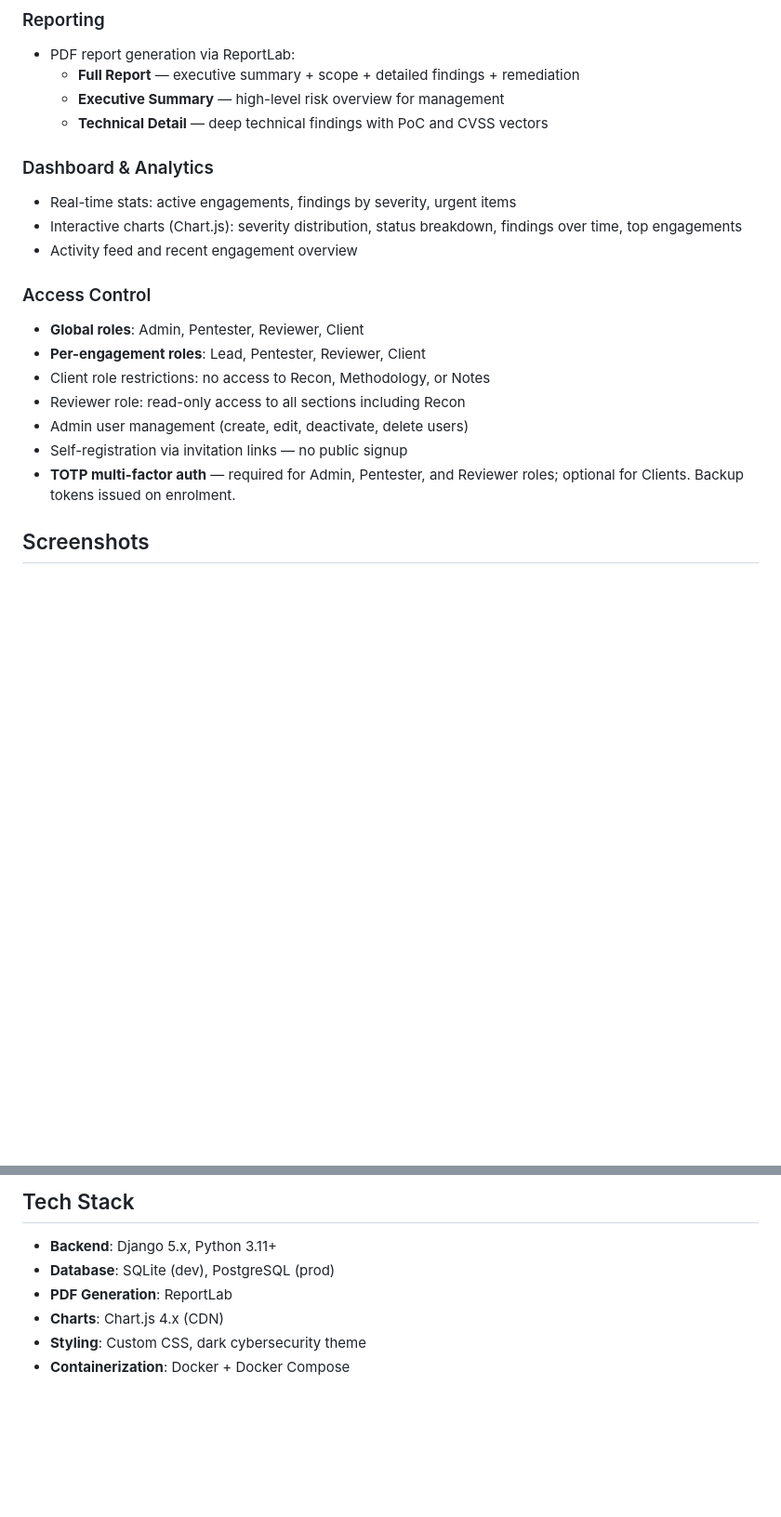
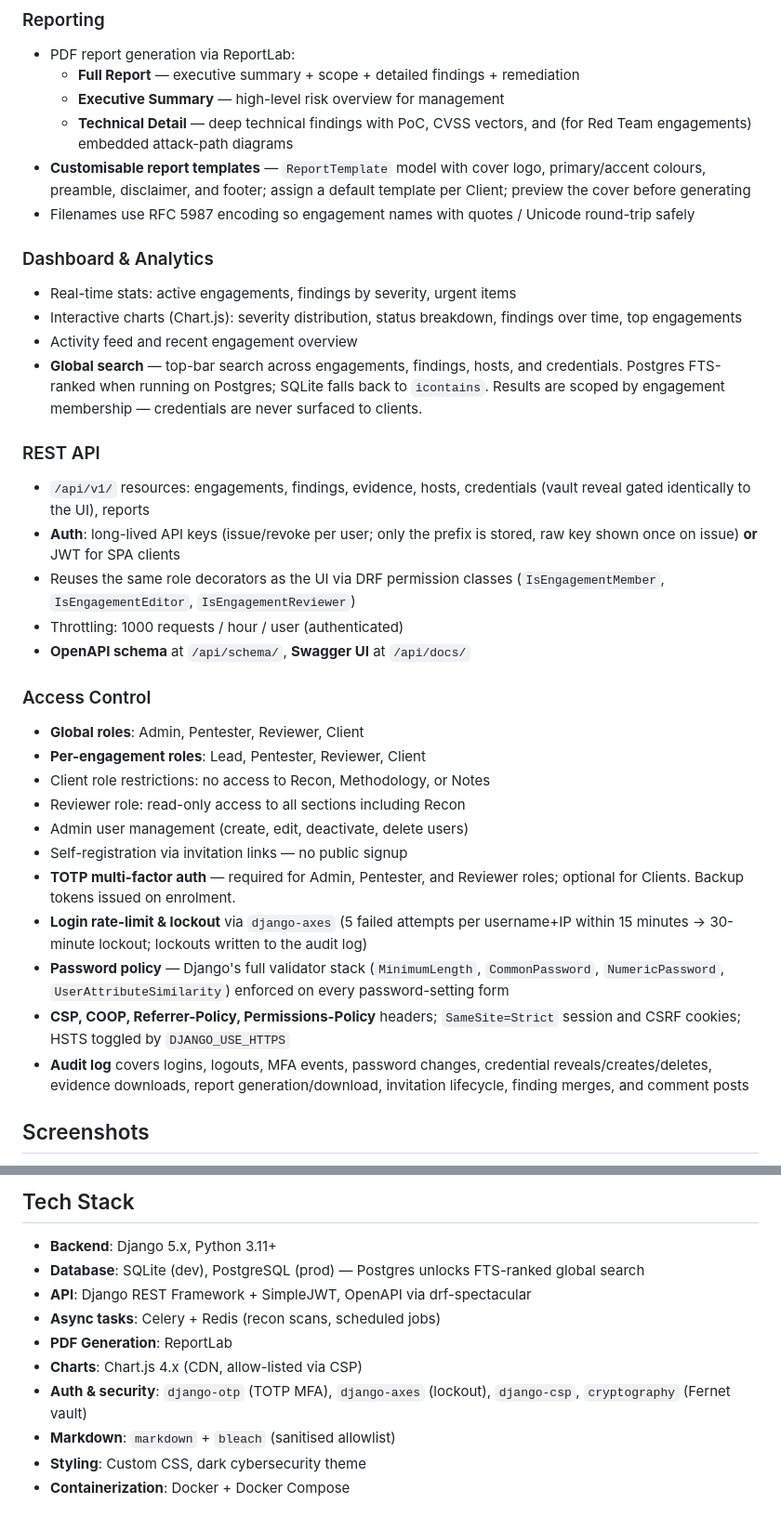
Before and after one commit to jawad-salem/Vulnex, a Markdown page: README.md, 2 parts joined by grey strips. Shown at 93% size. GitHub-like rendering; blank space fills up the shorter version.

```diff
--- a/README.md
+++ b/README.md
@@ -64,12 +87,22 @@ Most open-source tools in this space are one slice: reporting (Dradis, PwnDoc) o
 - PDF report generation via ReportLab:
   - **Full Report** — executive summary + scope + detailed findings + remediation
   - **Executive Summary** — high-level risk overview for management
-  - **Technical Detail** — deep technical findings with PoC and CVSS vectors
+  - **Technical Detail** — deep technical findings with PoC, CVSS vectors, and (for Red Team engagements) embedded attack-path diagrams
+- **Customisable report templates** — `ReportTemplate` model with cover logo, primary/accent colours, preamble, disclaimer, and footer; assign a default template per Client; preview the cover before generating
+- Filenames use RFC 5987 encoding so engagement names with quotes / Unicode round-trip safely
 
 ### Dashboard & Analytics
 - Real-time stats: active engagements, findings by severity, urgent items
 - Interactive charts (Chart.js): severity distribution, status breakdown, findings over time, top engagements
 - Activity feed and recent engagement overview
+- **Global search** — top-bar search across engagements, findings, hosts, and credentials. Postgres FTS-ranked when running on Postgres; SQLite falls back to `icontains`. Results are scoped by engagement membership — credentials are never surfaced to clients.
+
+### REST API
+- `/api/v1/` resources: engagements, findings, evidence, hosts, credentials (vault reveal gated identically to the UI), reports
+- **Auth**: long-lived API keys (issue/revoke per user; only the prefix is stored, raw key shown once on issue) **or** JWT for SPA clients
+- Reuses the same role decorators as the UI via DRF permission classes (`IsEngagementMember`, `IsEngagementEditor`, `IsEngagementReviewer`)
+- Throttling: 1000 requests / hour / user (authenticated)
+- **OpenAPI schema** at `/api/schema/`, **Swagger UI** at `/api/docs/`
 
 ### Access Control
 - **Global roles**: Admin, Pentester, Reviewer, Client
@@ -79,6 +112,10 @@ Most open-source tools in this space are one slice: reporting (Dradis, PwnDoc) o
 - Admin user management (create, edit, deactivate, delete users)
 - Self-registration via invitation links — no public signup
 - **TOTP multi-factor auth** — required for Admin, Pentester, and Reviewer roles; optional for Clients. Backup tokens issued on enrolment.
+- **Login rate-limit & lockout** via `django-axes` (5 failed attempts per username+IP within 15 minutes → 30-minute lockout; lockouts written to the audit log)
+- **Password policy** — Django's full validator stack (`MinimumLength`, `CommonPassword`, `NumericPassword`, `UserAttributeSimilarity`) enforced on every password-setting form
+- **CSP, COOP, Referrer-Policy, Permissions-Policy** headers; `SameSite=Strict` session and CSRF cookies; HSTS toggled by `DJANGO_USE_HTTPS`
+- **Audit log** covers logins, logouts, MFA events, password changes, credential reveals/creates/deletes, evidence downloads, report generation/download, invitation lifecycle, finding merges, and comment posts
 
 ## Screenshots
 
@@ -117,9 +154,13 @@ Most open-source tools in this space are one slice: reporting (Dradis, PwnDoc) o
 ## Tech Stack
 
 - **Backend**: Django 5.x, Python 3.11+
-- **Database**: SQLite (dev), PostgreSQL (prod)
+- **Database**: SQLite (dev), PostgreSQL (prod) — Postgres unlocks FTS-ranked global search
+- **API**: Django REST Framework + SimpleJWT, OpenAPI via drf-spectacular
+- **Async tasks**: Celery + Redis (recon scans, scheduled jobs)
 - **PDF Generation**: ReportLab
-- **Charts**: Chart.js 4.x (CDN)
+- **Charts**: Chart.js 4.x (CDN, allow-listed via CSP)
+- **Auth & security**: `django-otp` (TOTP MFA), `django-axes` (lockout), `django-csp`, `cryptography` (Fernet vault)
+- **Markdown**: `markdown` + `bleach` (sanitised allowlist)
 - **Styling**: Custom CSS, dark cybersecurity theme
 - **Containerization**: Docker + Docker Compose
 
```
Also changed, not shown: other parts of README.md (+41 -4 lines).
